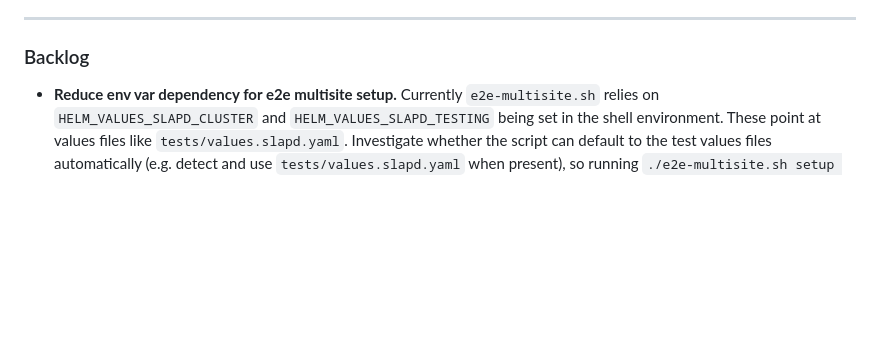
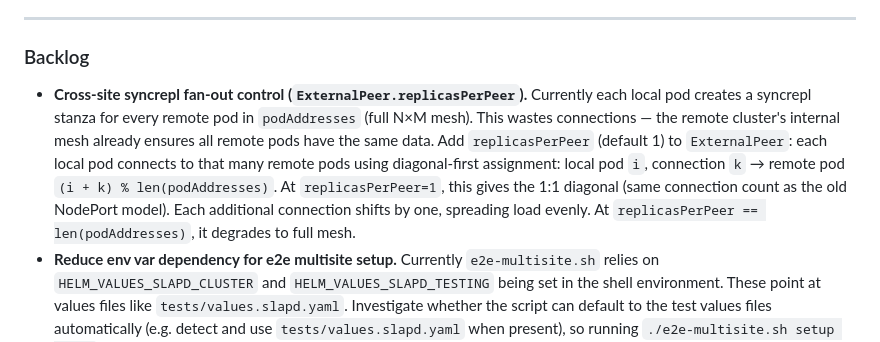
Before and after one commit to chuck-chuck-chuck-net/slaptain, a Markdown page: CLAUDE.md, the part around the change. Drawn GitHub-style; blank space fills up the shorter version.

Commit message:
Backlog: cross-site syncrepl fan-out control (replicasPerPeer)
Document the diagonal-first assignment strategy for ExternalPeer.podAddresses:
local pod i, connection k → remote pod (i+k) % M. Default replicasPerPeer=1
gives 1:1 diagonal mapping (same connection count as NodePort mode).

Co-Authored-By: Claude Opus 4.6 (1M context) <noreply@anthropic.com>

```diff
--- a/CLAUDE.md
+++ b/CLAUDE.md
@@ -566,6 +566,14 @@ ADR-002 and ADR-004.
 
 ### Backlog
 
+- **Cross-site syncrepl fan-out control (`ExternalPeer.replicasPerPeer`).** Currently each local
+  pod creates a syncrepl stanza for every remote pod in `podAddresses` (full N×M mesh). This
+  wastes connections — the remote cluster's internal mesh already ensures all remote pods have
+  the same data. Add `replicasPerPeer` (default 1) to `ExternalPeer`: each local pod connects
+  to that many remote pods using diagonal-first assignment: local pod `i`, connection `k` →
+  remote pod `(i + k) % len(podAddresses)`. At `replicasPerPeer=1`, this gives the 1:1 diagonal
+  (same connection count as the old NodePort model). Each additional connection shifts by one,
+  spreading load evenly. At `replicasPerPeer == len(podAddresses)`, it degrades to full mesh.
 - **Reduce env var dependency for e2e multisite setup.** Currently `e2e-multisite.sh` relies on
   `HELM_VALUES_SLAPD_CLUSTER` and `HELM_VALUES_SLAPD_TESTING` being set in the shell environment.
   These point at values files like `tests/values.slapd.yaml`. Investigate whether the script can
```
